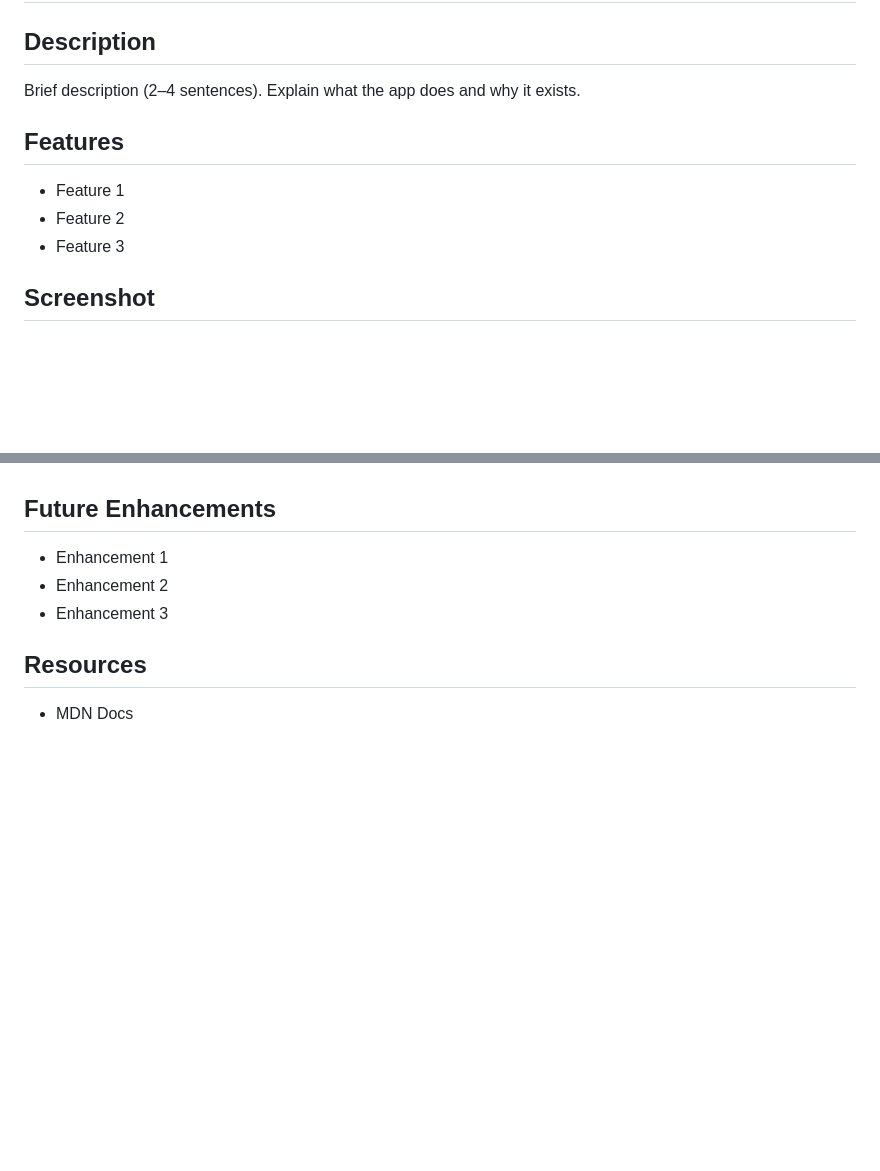
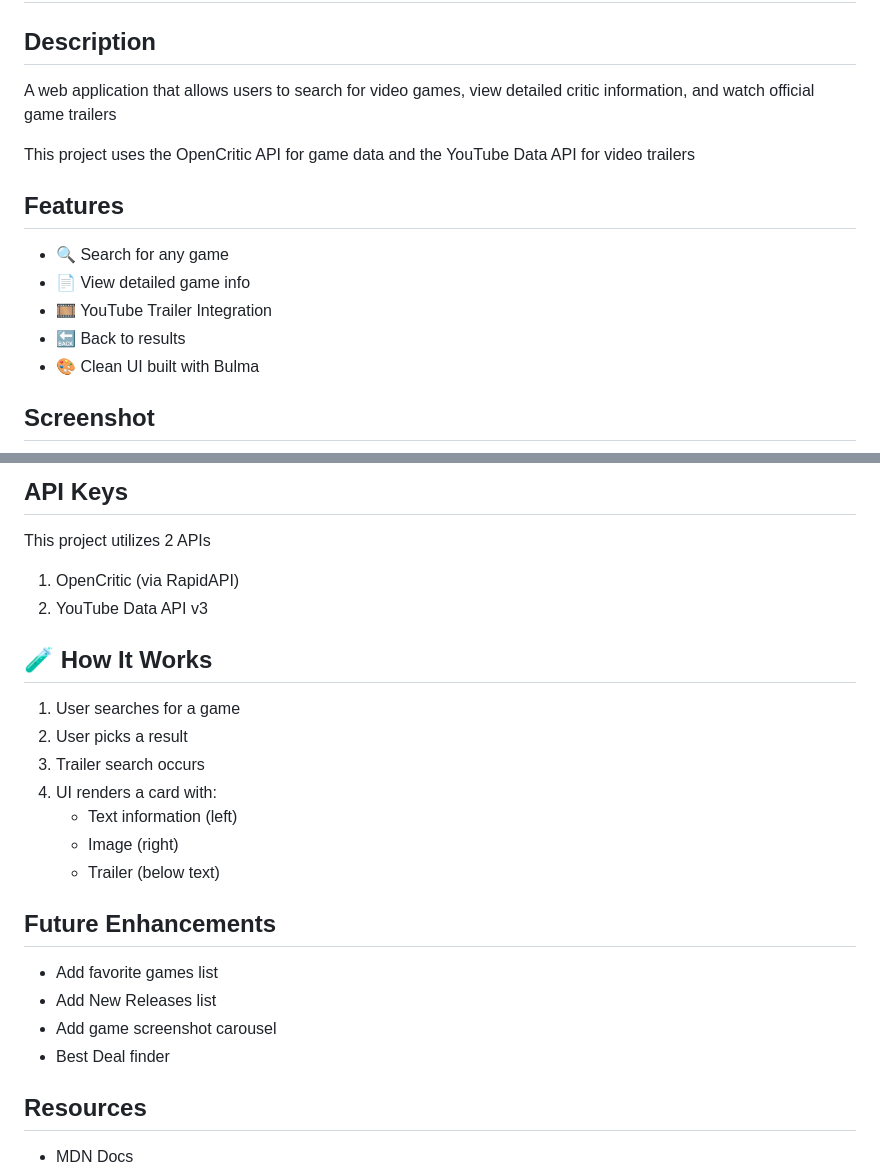
Before and after one commit to JeanParkdev/project1, a Markdown page: README.md, 2 parts joined by grey strips. Rendered like a GitHub page; blank space fills up the shorter version.

```diff
--- a/README.md
+++ b/README.md
@@ -2,11 +2,15 @@
 # Project 1: Game Guide
 
 ## Description
-Brief description (2–4 sentences). Explain what the app does and why it exists.
+A web application that allows users to search for video games, view detailed critic information, and watch official game trailers
+
+This project uses the OpenCritic API for game data and the YouTube Data API for video trailers
 
 ## Features
-- Feature 1
-- Feature 2
-- Feature 3
+- 🔍 Search for any game
+- 📄 View detailed game info
+- 🎞️ YouTube Trailer Integration
+- 🔙 Back to results
+- 🎨 Clean UI built with Bulma
 
 ## Screenshot
@@ -33,8 +45,23 @@ Tech used
+## API Keys
+
+This project utilizes 2 APIs
+1. OpenCritic (via RapidAPI)
+2. YouTube Data API v3
+
+## 🧪 How It Works
+1. User searches for a game
+2. User picks a result
+3. Trailer search occurs
+4. UI renders a card with:
+    -   Text information (left)
+    -   Image (right)
+    -   Trailer (below text)
 
 ## Future Enhancements
-- Enhancement 1
-- Enhancement 2
-- Enhancement 3
+- Add favorite games list
+- Add New Releases list
+- Add game screenshot carousel
+- Best Deal finder
 
 ## Resources
 - MDN Docs
```
Also changed, not shown: other parts of README.md (+22 -14 lines), assets/screenshot/Screenshot 3.png (added).
